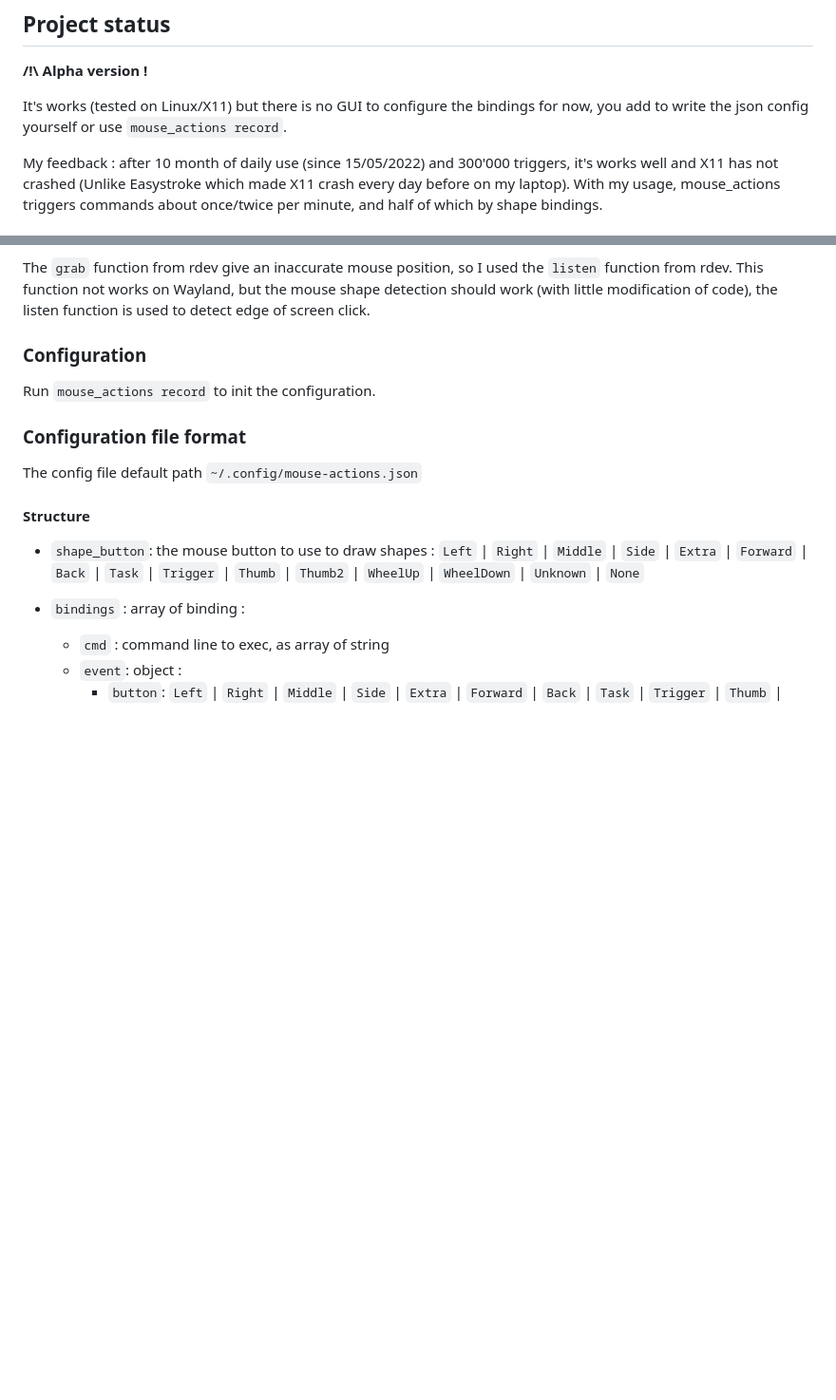
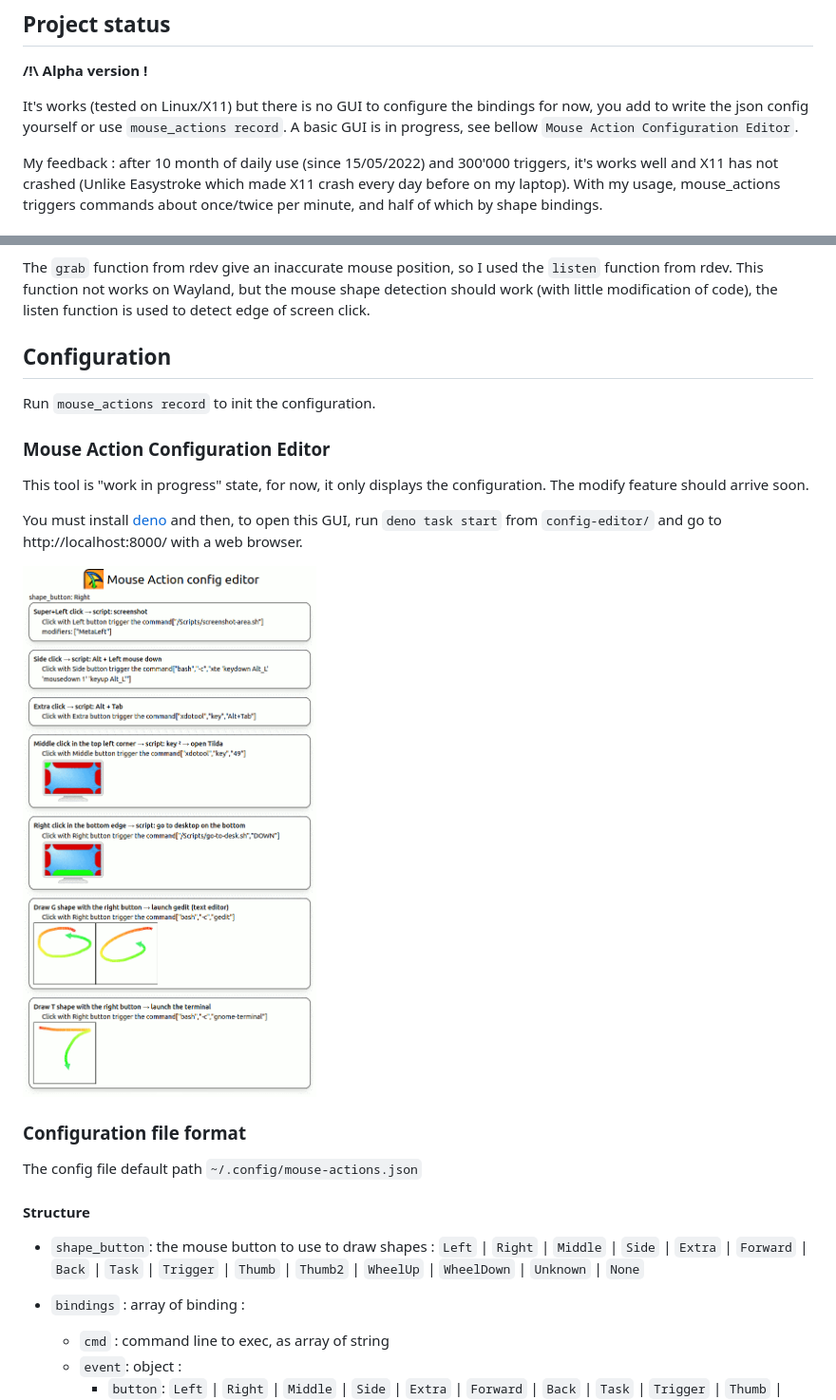
Before and after one commit to jersou/mouse-actions, a Markdown page: README.md, 2 parts joined by grey strips. Shown: that part at 95% size. Drawn GitHub-style; pictures changed too: config-editor/mace.png (added); blank space fills up the shorter version.

Commit message:
feat: config editor: init doc

```diff
--- a/README.md
+++ b/README.md
@@ -41,7 +41,8 @@ are optional):
 
 It's works (tested on Linux/X11) but there is no GUI to configure the bindings
 for now, you add to write the json config yourself or
-use `mouse_actions record`.
+use `mouse_actions record`. A basic GUI is in progress, see
+bellow `Mouse Action Configuration Editor`.
 
 My feedback : after 10 month of daily use (since 15/05/2022) and 300'000
 triggers, it's works well and X11 has not crashed (Unlike Easystroke which made
@@ -118,9 +119,20 @@ the `listen` function from rdev. This function not works on Wayland, but the
 mouse shape detection should work (with little modification of code), the listen
 function is used to detect edge of screen click.
 
-### Configuration
+## Configuration
 
 Run `mouse_actions record` to init the configuration.
+
+### Mouse Action Configuration Editor
+
+This tool is "work in progress" state, for now, it only displays the
+configuration. The modify feature should arrive soon.
+
+You must install [deno](https://deno.land/manual/getting_started/installation)
+and then, to open this GUI, run `deno task start` from `config-editor/` and go
+to http://localhost:8000/ with a web browser.
+
+![mace.png](config-editor/mace.png)
 
 ### Configuration file format
 
```
Also changed, not shown: other parts of README.md (+19 -11 lines).
